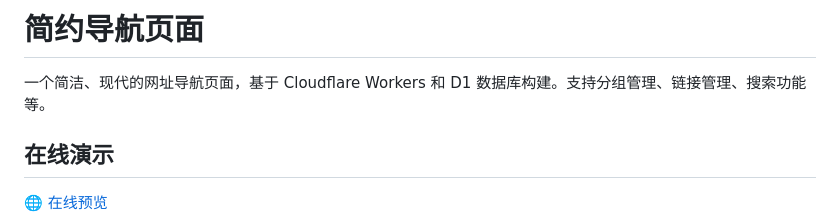
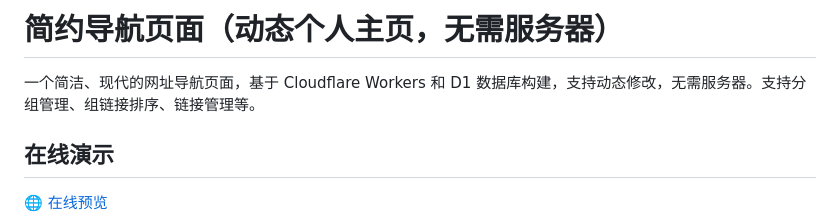
Before and after one commit to okmini/MyPage, a Markdown page: README.md, the part around the change. GitHub-like rendering.

Commit message:
更新 README 文件，添加动态个人主页描述及功能说明

```diff
--- a/README.md
+++ b/README.md
@@ -1,6 +1,6 @@
-# 简约导航页面
+# 简约导航页面（动态个人主页，无需服务器）
 
-一个简洁、现代的网址导航页面，基于 Cloudflare Workers 和 D1 数据库构建。支持分组管理、链接管理、搜索功能等。
+一个简洁、现代的网址导航页面，基于 Cloudflare Workers 和 D1 数据库构建，支持动态修改，无需服务器。支持分组管理、组链接排序、链接管理等。
 
 ## 在线演示
 
```
